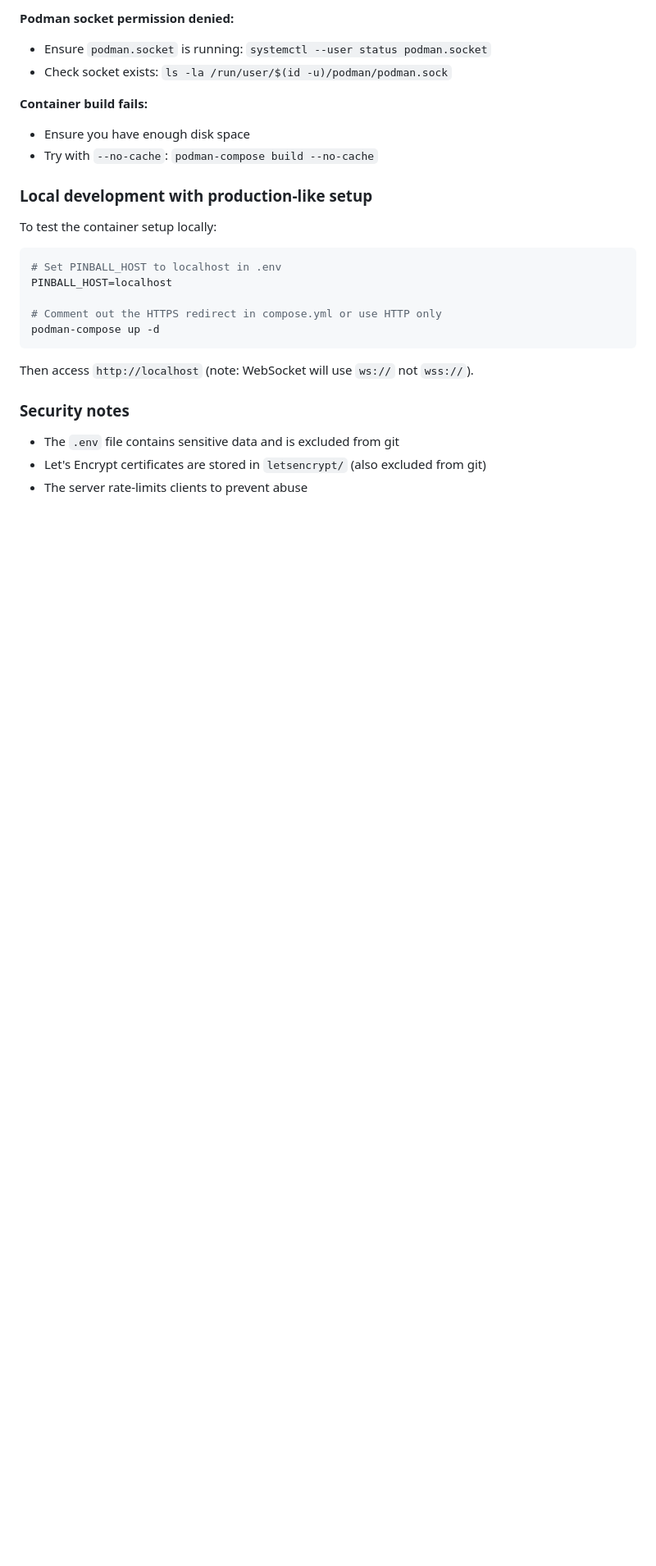
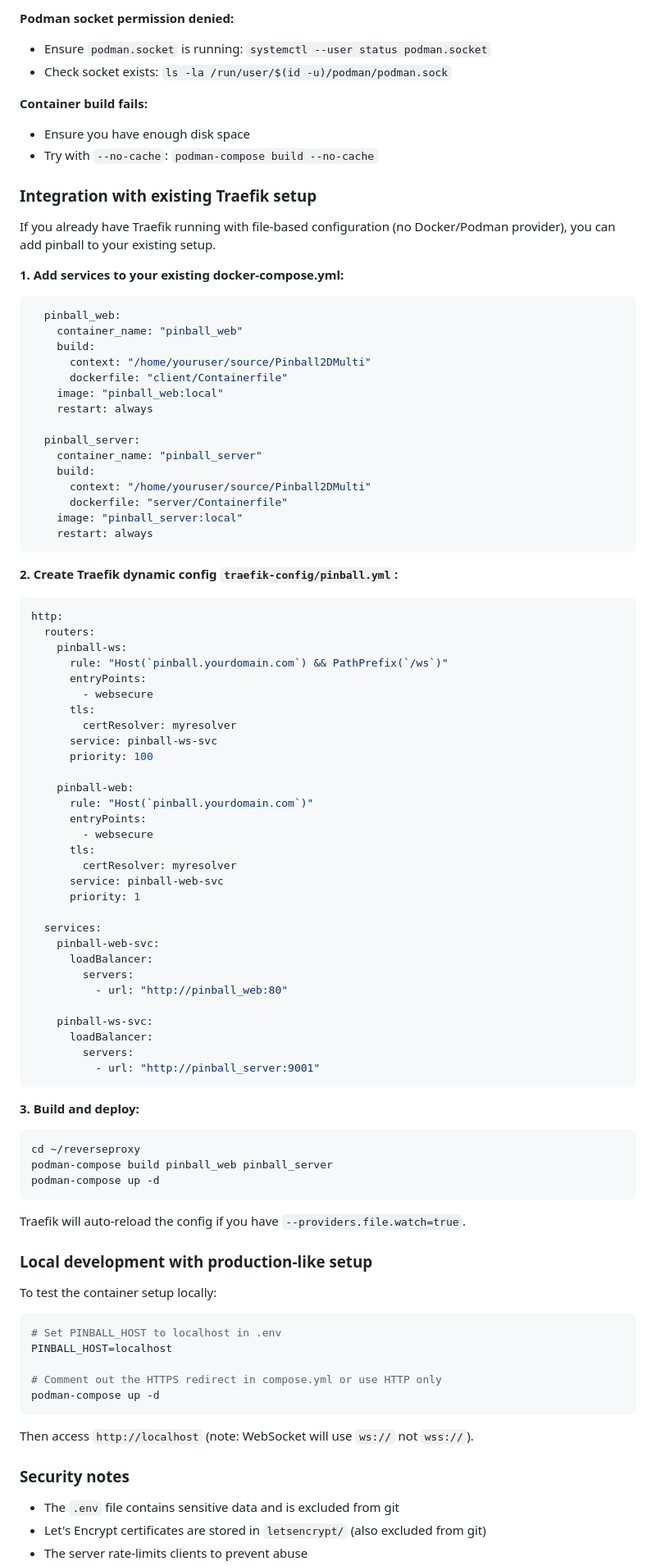
Before and after one commit to gunstein/Pinball2DMulti, a Markdown page: README.md, the part around the change. Shown at 82% size. Rendered like a GitHub page; blank space fills up the shorter version.

Commit message:
docs: add Traefik file-provider integration guide

````diff
--- a/README.md
+++ b/README.md
@@ -294,6 +294,75 @@ podman-compose up -d
 - Ensure you have enough disk space
 - Try with `--no-cache`: `podman-compose build --no-cache`
 
+### Integration with existing Traefik setup
+
+If you already have Traefik running with file-based configuration (no Docker/Podman provider), you can add pinball to your existing setup.
+
+**1. Add services to your existing docker-compose.yml:**
+
+```yaml
+  pinball_web:
+    container_name: "pinball_web"
+    build:
+      context: "/home/youruser/source/Pinball2DMulti"
+      dockerfile: "client/Containerfile"
+    image: "pinball_web:local"
+    restart: always
+
+  pinball_server:
+    container_name: "pinball_server"
+    build:
+      context: "/home/youruser/source/Pinball2DMulti"
+      dockerfile: "server/Containerfile"
+    image: "pinball_server:local"
+    restart: always
+```
+
+**2. Create Traefik dynamic config `traefik-config/pinball.yml`:**
+
+```yaml
+http:
+  routers:
+    pinball-ws:
+      rule: "Host(`pinball.yourdomain.com`) && PathPrefix(`/ws`)"
+      entryPoints:
+        - websecure
+      tls:
+        certResolver: myresolver
+      service: pinball-ws-svc
+      priority: 100
+
+    pinball-web:
+      rule: "Host(`pinball.yourdomain.com`)"
+      entryPoints:
+        - websecure
+      tls:
+        certResolver: myresolver
+      service: pinball-web-svc
+      priority: 1
+
+  services:
+    pinball-web-svc:
+      loadBalancer:
+        servers:
+          - url: "http://pinball_web:80"
+
+    pinball-ws-svc:
+      loadBalancer:
+        servers:
+          - url: "http://pinball_server:9001"
+```
+
+**3. Build and deploy:**
+
+```bash
+cd ~/reverseproxy
+podman-compose build pinball_web pinball_server
+podman-compose up -d
+```
+
+Traefik will auto-reload the config if you have `--providers.file.watch=true`.
+
 ### Local development with production-like setup
 
 To test the container setup locally:
````
